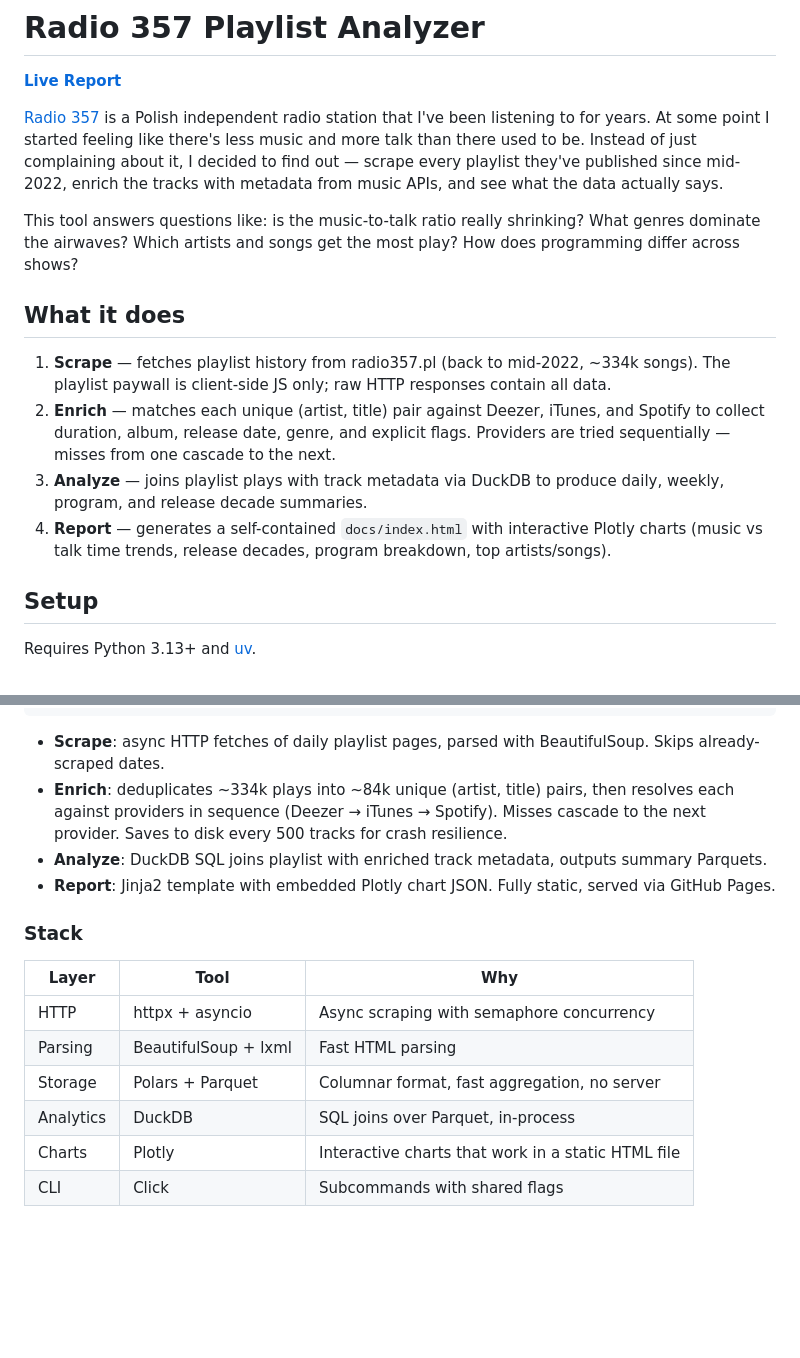
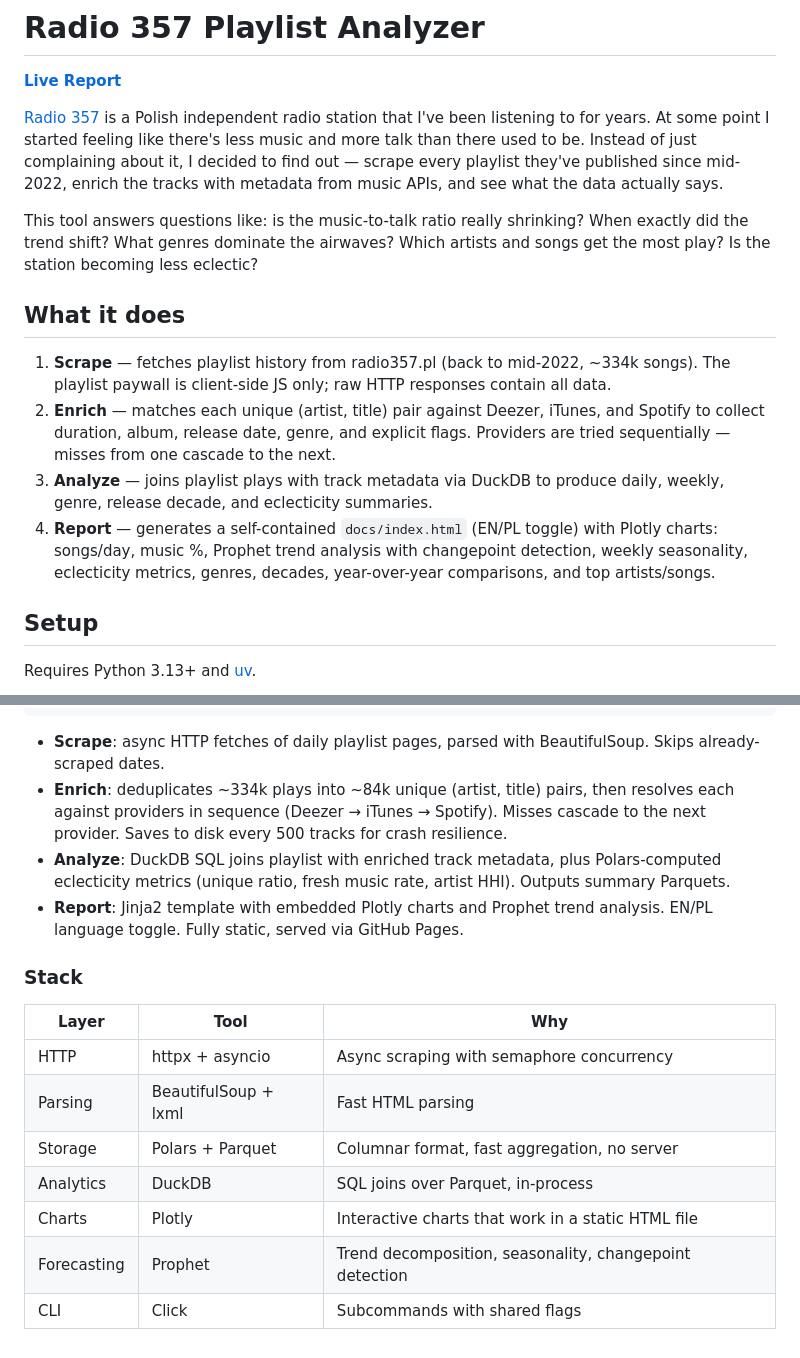
Before and after one commit to debitCredit/radio, a Markdown page: README.md, 2 parts joined by grey strips. Rendered like a GitHub page; blank space fills up the shorter version.

Commit message:
update README with Prophet, eclecticity, and i18n

```diff
--- a/README.md
+++ b/README.md
@@ -4,14 +4,14 @@
 
 [Radio 357](https://radio357.pl) is a Polish independent radio station that I've been listening to for years. At some point I started feeling like there's less music and more talk than there used to be. Instead of just complaining about it, I decided to find out — scrape every playlist they've published since mid-2022, enrich the tracks with metadata from music APIs, and see what the data actually says.
 
-This tool answers questions like: is the music-to-talk ratio really shrinking? What genres dominate the airwaves? Which artists and songs get the most play? How does programming differ across shows?
+This tool answers questions like: is the music-to-talk ratio really shrinking? When exactly did the trend shift? What genres dominate the airwaves? Which artists and songs get the most play? Is the station becoming less eclectic?
 
 ## What it does
 
 1. **Scrape** — fetches playlist history from radio357.pl (back to mid-2022, ~334k songs). The playlist paywall is client-side JS only; raw HTTP responses contain all data.
 2. **Enrich** — matches each unique (artist, title) pair against Deezer, iTunes, and Spotify to collect duration, album, release date, genre, and explicit flags. Providers are tried sequentially — misses from one cascade to the next.
-3. **Analyze** — joins playlist plays with track metadata via DuckDB to produce daily, weekly, program, and release decade summaries.
-4. **Report** — generates a self-contained `docs/index.html` with interactive Plotly charts (music vs talk time trends, release decades, program breakdown, top artists/songs).
+3. **Analyze** — joins playlist plays with track metadata via DuckDB to produce daily, weekly, genre, release decade, and eclecticity summaries.
+4. **Report** — generates a self-contained `docs/index.html` (EN/PL toggle) with Plotly charts: songs/day, music %, Prophet trend analysis with changepoint detection, weekly seasonality, eclecticity metrics, genres, decades, year-over-year comparisons, and top artists/songs.
 
 ## Setup
 
@@ -70,8 +70,8 @@ scrape ──> enrich ──> analyze ──> report
 
 - **Scrape**: async HTTP fetches of daily playlist pages, parsed with BeautifulSoup. Skips already-scraped dates.
 - **Enrich**: deduplicates ~334k plays into ~84k unique (artist, title) pairs, then resolves each against providers in sequence (Deezer → iTunes → Spotify). Misses cascade to the next provider. Saves to disk every 500 tracks for crash resilience.
-- **Analyze**: DuckDB SQL joins playlist with enriched track metadata, outputs summary Parquets.
-- **Report**: Jinja2 template with embedded Plotly chart JSON. Fully static, served via GitHub Pages.
+- **Analyze**: DuckDB SQL joins playlist with enriched track metadata, plus Polars-computed eclecticity metrics (unique ratio, fresh music rate, artist HHI). Outputs summary Parquets.
+- **Report**: Jinja2 template with embedded Plotly charts and Prophet trend analysis. EN/PL language toggle. Fully static, served via GitHub Pages.
 
 ### Stack
 
@@ -82,4 +82,5 @@ scrape ──> enrich ──> analyze ──> report
 | Storage | Polars + Parquet | Columnar format, fast aggregation, no server |
 | Analytics | DuckDB | SQL joins over Parquet, in-process |
 | Charts | Plotly | Interactive charts that work in a static HTML file |
+| Forecasting | Prophet | Trend decomposition, seasonality, changepoint detection |
 | CLI | Click | Subcommands with shared flags |
```
